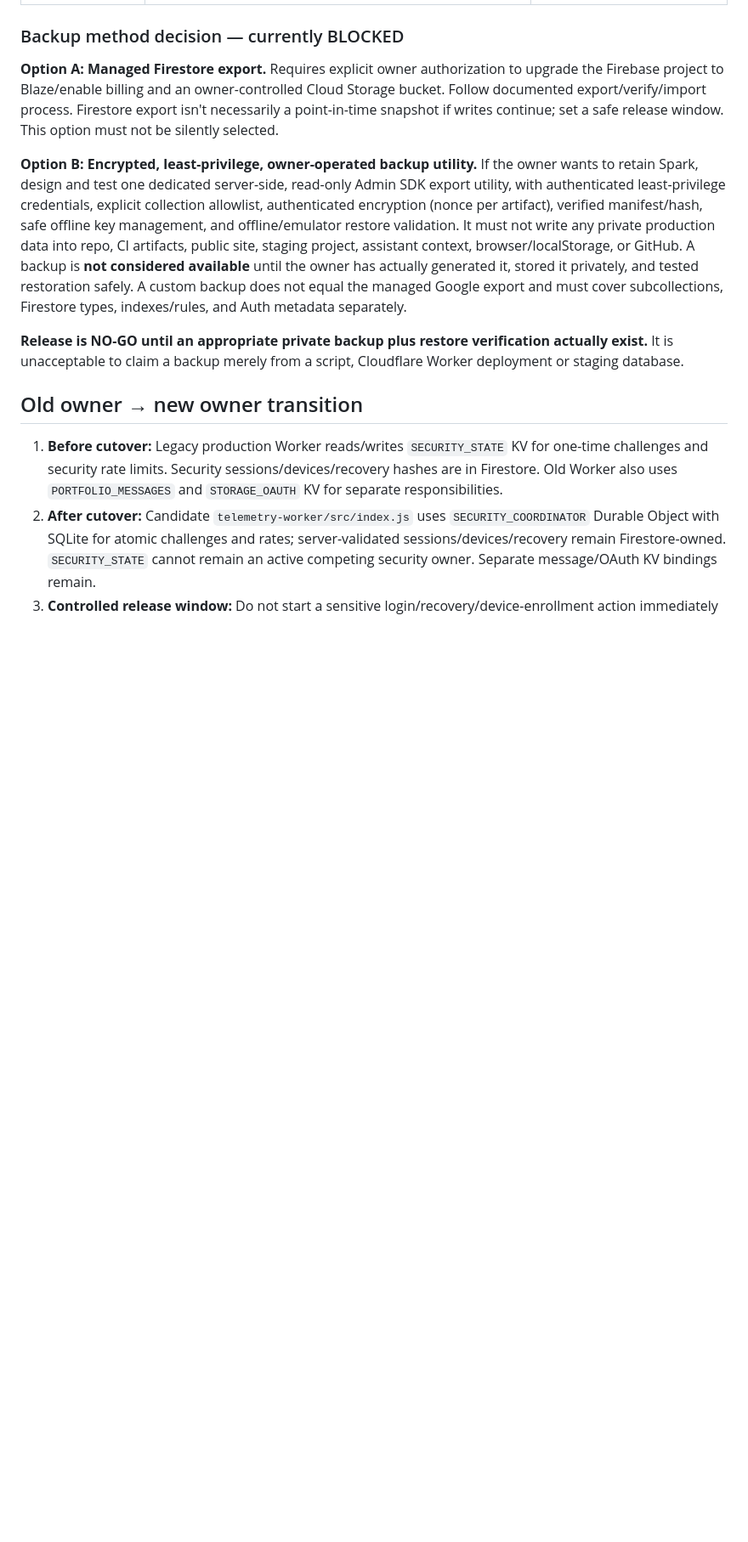
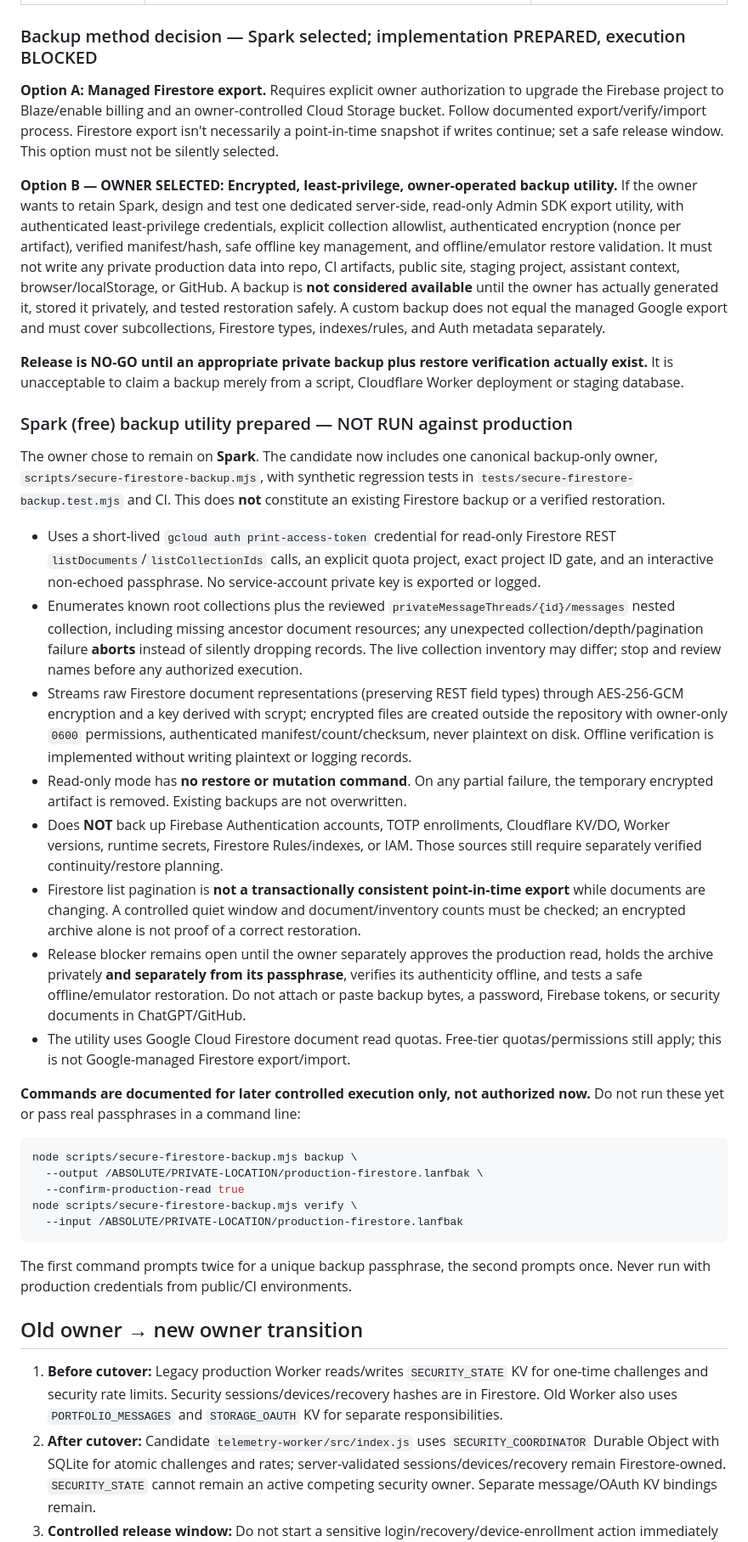
Before and after one commit to shin-ich1/Myportfolio, a Markdown page: docs/production-backup-rollback-cutover.md, the part around the change. Shown at 85% size. Drawn GitHub-style; blank space fills up the shorter version.

Commit message:
docs(release): record Spark-free encrypted backup utility, dry-run evidence and explicit no-execution gate

````diff
--- a/docs/production-backup-rollback-cutover.md
+++ b/docs/production-backup-rollback-cutover.md
@@ -37,13 +37,37 @@ The release fallback must be a **reviewed, tested forward corrective deployment*
 | Cloudflare KV | Identify whether old `SECURITY_STATE` holds **pending login/recovery/enrollment challenges** or active rate-limit windows; inventory `STORAGE_OAUTH` and `PORTFOLIO_MESSAGES` | Do not copy expired one-time challenges to the new DO, replay tokens, or delete old KV before new behavior is verified. OAuth/message KV state must remain on same canonical namespaces. |
 | Runtime secrets | Presence, least privilege and continuity of `FIREBASE_SERVICE_ACCOUNT_EMAIL`, `FIREBASE_SERVICE_ACCOUNT_PRIVATE_KEY`, `SECURITY_RECOVERY_PEPPER`, Cloudinary, OAuth secrets | **Never expose secret values**. Do not rotate Recovery Pepper as part of migration; changing it breaks verification of previously hashed Recovery Keys. Secrets are not included in Git history or Firestore export. |
 
-### Backup method decision — currently BLOCKED
+### Backup method decision — Spark selected; implementation PREPARED, execution BLOCKED
 
 **Option A: Managed Firestore export.** Requires explicit owner authorization to upgrade the Firebase project to Blaze/enable billing and an owner-controlled Cloud Storage bucket. Follow documented export/verify/import process. Firestore export isn't necessarily a point-in-time snapshot if writes continue; set a safe release window. This option must not be silently selected.
 
-**Option B: Encrypted, least-privilege, owner-operated backup utility.** If the owner wants to retain Spark, design and test one dedicated server-side, read-only Admin SDK export utility, with authenticated least-privilege credentials, explicit collection allowlist, authenticated encryption (nonce per artifact), verified manifest/hash, safe offline key management, and offline/emulator restore validation. It must not write any private production data into repo, CI artifacts, public site, staging project, assistant context, browser/localStorage, or GitHub. A backup is **not considered available** until the owner has actually generated it, stored it privately, and tested restoration safely. A custom backup does not equal the managed Google export and must cover subcollections, Firestore types, indexes/rules, and Auth metadata separately.
+**Option B — OWNER SELECTED: Encrypted, least-privilege, owner-operated backup utility.** If the owner wants to retain Spark, design and test one dedicated server-side, read-only Admin SDK export utility, with authenticated least-privilege credentials, explicit collection allowlist, authenticated encryption (nonce per artifact), verified manifest/hash, safe offline key management, and offline/emulator restore validation. It must not write any private production data into repo, CI artifacts, public site, staging project, assistant context, browser/localStorage, or GitHub. A backup is **not considered available** until the owner has actually generated it, stored it privately, and tested restoration safely. A custom backup does not equal the managed Google export and must cover subcollections, Firestore types, indexes/rules, and Auth metadata separately.
 
 **Release is NO-GO until an appropriate private backup plus restore verification actually exist.** It is unacceptable to claim a backup merely from a script, Cloudflare Worker deployment or staging database.
+
+
+### Spark (free) backup utility prepared — NOT RUN against production
+
+The owner chose to remain on **Spark**. The candidate now includes one canonical backup-only owner, `scripts/secure-firestore-backup.mjs`, with synthetic regression tests in `tests/secure-firestore-backup.test.mjs` and CI. This does **not** constitute an existing Firestore backup or a verified restoration.
+
+- Uses a short-lived `gcloud auth print-access-token` credential for read-only Firestore REST `listDocuments`/`listCollectionIds` calls, an explicit quota project, exact project ID gate, and an interactive non-echoed passphrase. No service-account private key is exported or logged.
+- Enumerates known root collections plus the reviewed `privateMessageThreads/{id}/messages` nested collection, including missing ancestor document resources; any unexpected collection/depth/pagination failure **aborts** instead of silently dropping records. The live collection inventory may differ; stop and review names before any authorized execution.
+- Streams raw Firestore document representations (preserving REST field types) through AES-256-GCM encryption and a key derived with scrypt; encrypted files are created outside the repository with owner-only `0600` permissions, authenticated manifest/count/checksum, never plaintext on disk. Offline verification is implemented without writing plaintext or logging records.
+- Read-only mode has **no restore or mutation command**. On any partial failure, the temporary encrypted artifact is removed. Existing backups are not overwritten.
+- Does **NOT** back up Firebase Authentication accounts, TOTP enrollments, Cloudflare KV/DO, Worker versions, runtime secrets, Firestore Rules/indexes, or IAM. Those sources still require separately verified continuity/restore planning.
+- Firestore list pagination is **not a transactionally consistent point-in-time export** while documents are changing. A controlled quiet window and document/inventory counts must be checked; an encrypted archive alone is not proof of a correct restoration.
+- Release blocker remains open until the owner separately approves the production read, holds the archive privately **and separately from its passphrase**, verifies its authenticity offline, and tests a safe offline/emulator restoration. Do not attach or paste backup bytes, a password, Firebase tokens, or security documents in ChatGPT/GitHub.
+- The utility uses Google Cloud Firestore document read quotas. Free-tier quotas/permissions still apply; this is not Google-managed Firestore export/import.
+
+**Commands are documented for later controlled execution only, not authorized now.** Do not run these yet or pass real passphrases in a command line:
+```bash
+node scripts/secure-firestore-backup.mjs backup \
+  --output /ABSOLUTE/PRIVATE-LOCATION/production-firestore.lanfbak \
+  --confirm-production-read true
+node scripts/secure-firestore-backup.mjs verify \
+  --input /ABSOLUTE/PRIVATE-LOCATION/production-firestore.lanfbak
+```
+The first command prompts twice for a unique backup passphrase, the second prompts once. Never run with production credentials from public/CI environments.
 
 ## Old owner → new owner transition
 
````
